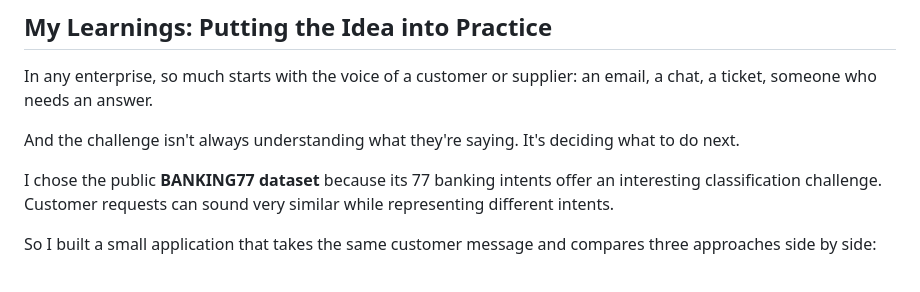
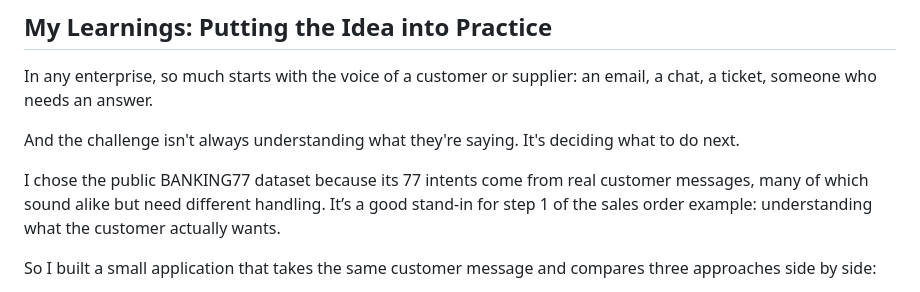
Before and after one commit to PrasanthiDesiraju/decisionModelJEV, a Markdown page: ai_agent_decision_models_article.md, the part around the change. GitHub-like rendering.

```diff
--- a/ai_agent_decision_models_article.md
+++ b/ai_agent_decision_models_article.md
@@ -137,7 +137,7 @@ In any enterprise, so much starts with the voice of a customer or supplier: an e
 
 And the challenge isn't always understanding what they're saying. It's deciding what to do next.
 
-I chose the public **BANKING77 dataset** because its 77 banking intents offer an interesting classification challenge. Customer requests can sound very similar while representing different intents.
+I chose the public BANKING77 dataset because its 77 intents come from real customer messages, many of which sound alike but need different handling. It’s a good stand-in for step 1 of the sales order example: understanding what the customer actually wants.
 
 So I built a small application that takes the same customer message and compares three approaches side by side:
 
```
